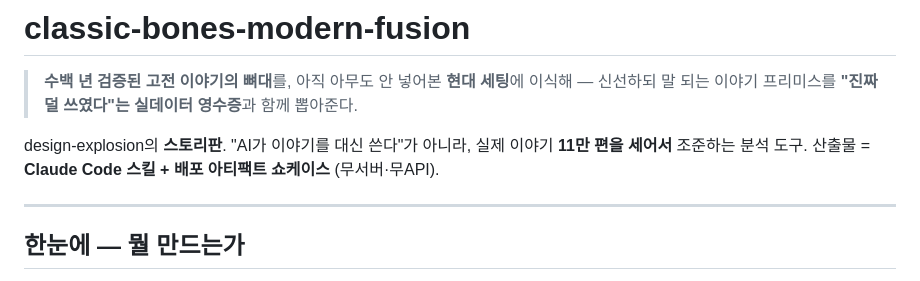
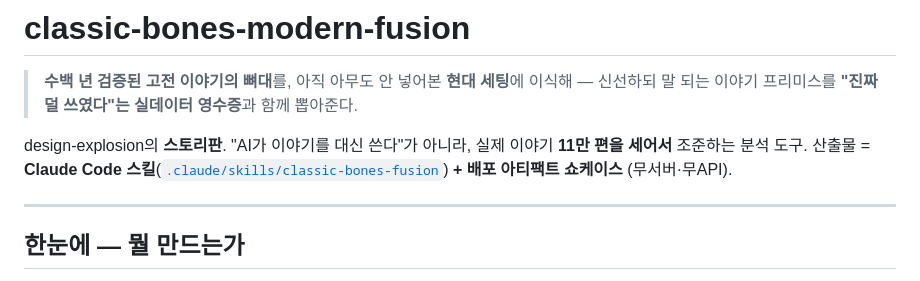
Before and after one commit to deokjinlog/classic-bones-modern-fusion, a Markdown page: README.md, the part around the change. GitHub-like rendering.

Commit message:
Package pipeline as Claude Code skill (.claude/skills/classic-bones-fusion)
SKILL.md: 5-step flow (setting -> deterministic match -> fuse -> pitch packet) using data/skeletons.json, data/settings.json, docs/schema.md, src/match.py. Editor-style, receipt-required.

Co-Authored-By: Claude Opus 4.8 <noreply@anthropic.com>

```diff
--- a/README.md
+++ b/README.md
@@ -4,7 +4,7 @@
 > 신선하되 말 되는 이야기 프리미스를 **"진짜 덜 쓰였다"는 실데이터 영수증**과 함께 뽑아준다.
 
 design-explosion의 **스토리판**. "AI가 이야기를 대신 쓴다"가 아니라, 실제 이야기 **11만 편을 세어서** 조준하는 분석 도구.
-산출물 = **Claude Code 스킬 + 배포 아티팩트 쇼케이스** (무서버·무API).
+산출물 = **Claude Code 스킬**([`.claude/skills/classic-bones-fusion`](.claude/skills/classic-bones-fusion/SKILL.md)) **+ 배포 아티팩트 쇼케이스** (무서버·무API).
 
 ---
 
```
Also changed, not shown: 1 other file.
